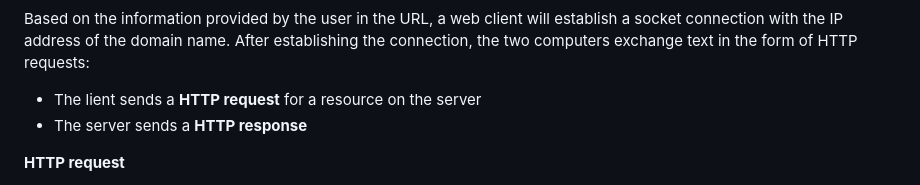
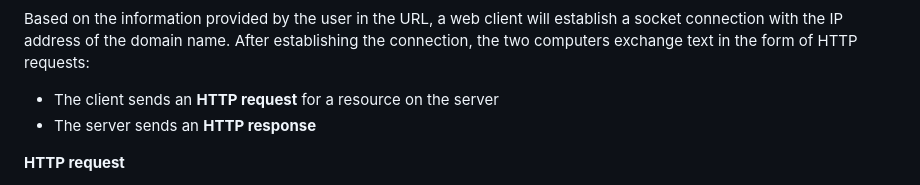
Before and after one commit to cs4118/recitations, a Markdown page: B-Sockets-ServerTesting/sockets-servertesting.md, the part around one of its changes. Rendered like a GitHub page.

```diff
--- a/B-Sockets-ServerTesting/sockets-servertesting.md
+++ b/B-Sockets-ServerTesting/sockets-servertesting.md
@@ -161,8 +171,8 @@ establish a socket connection with the IP address of the domain name. After
 establishing the connection, the two computers exchange text in the form of HTTP
 requests:
 
-- The lient sends a **HTTP request** for a resource on the server
-- The server sends a **HTTP response**
+- The client sends an **HTTP request** for a resource on the server
+- The server sends an **HTTP response**
 
 **HTTP request**
 - First line: method, request URI, version
```
Also changed, not shown: other parts of B-Sockets-ServerTesting/sockets-servertesting.md (+48 -40 lines).
